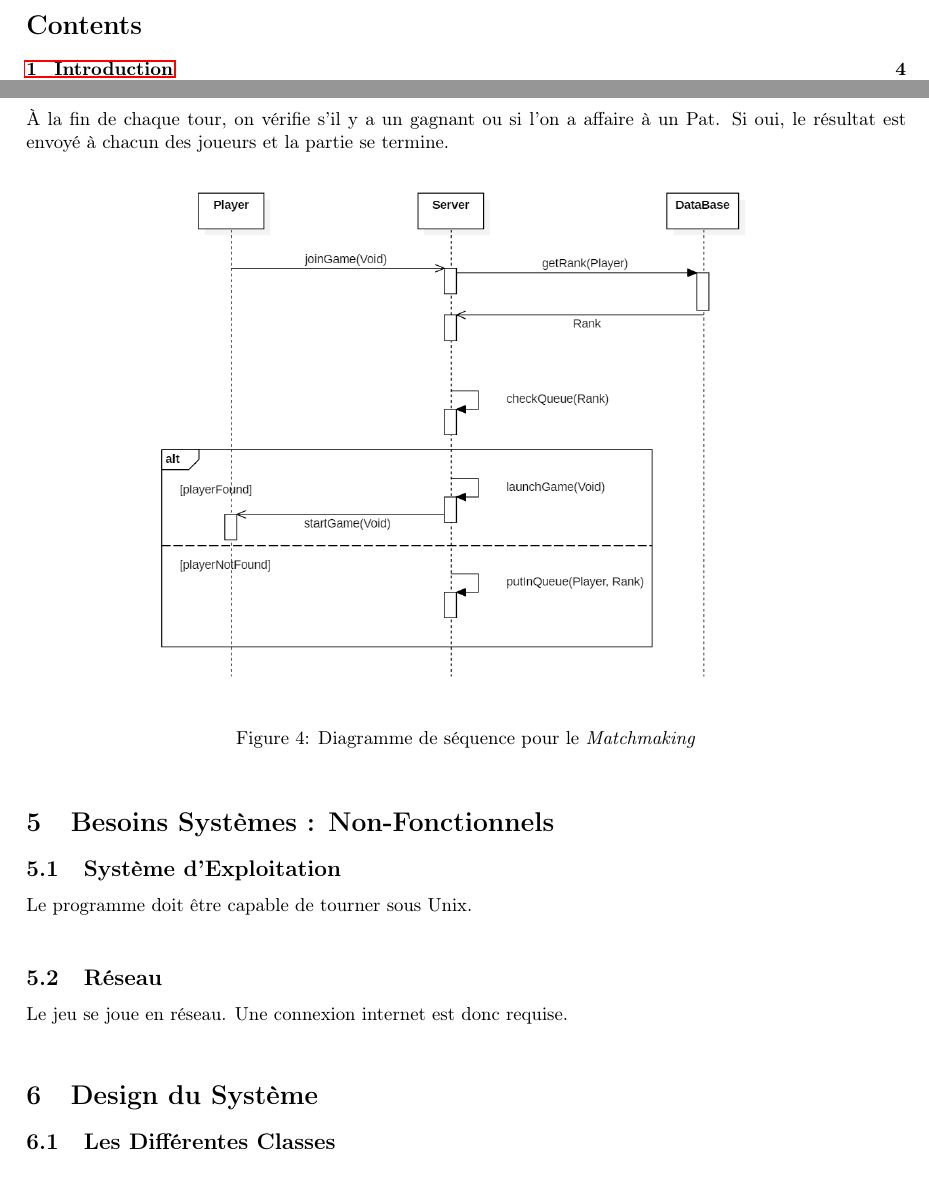
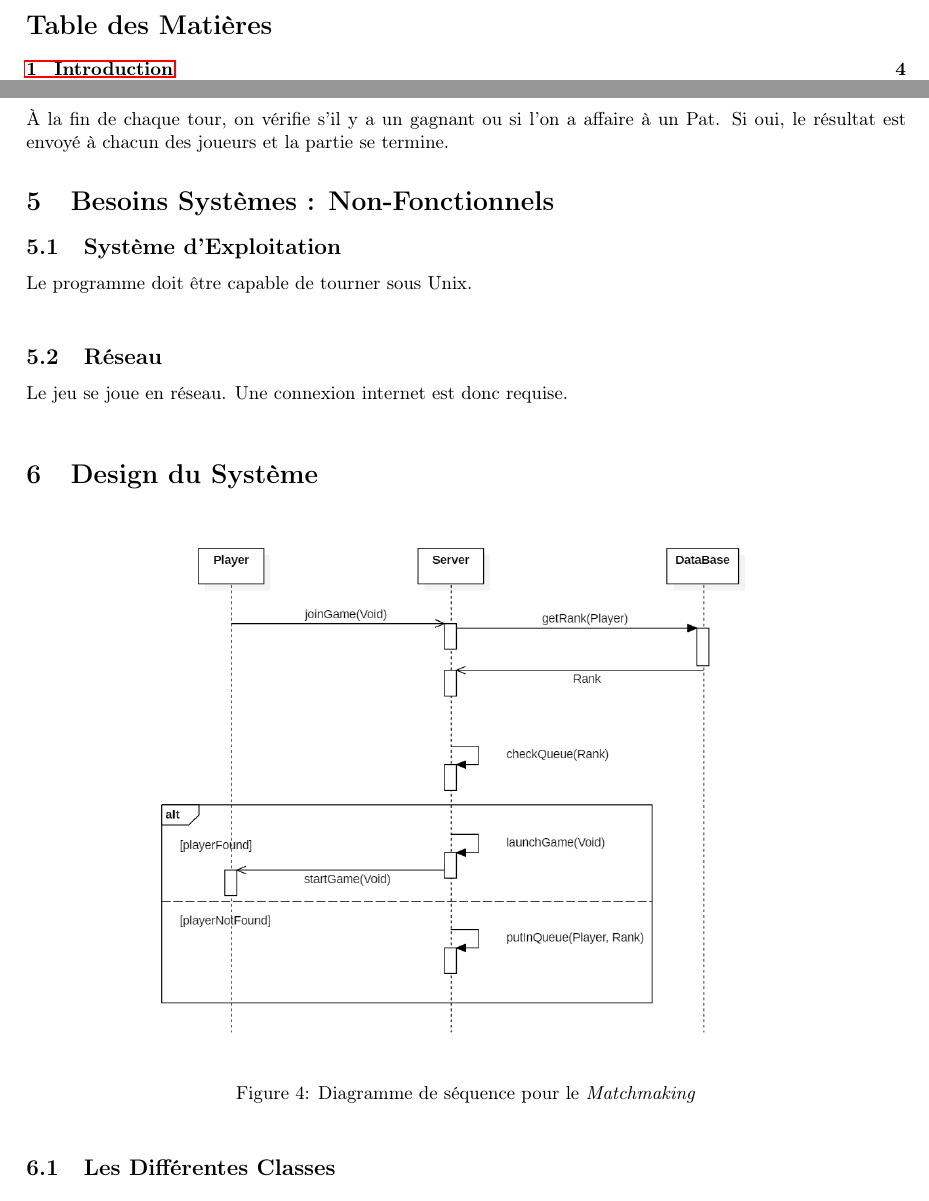
Before and after one commit to Phucyro/PawnHub, a LaTeX document (year_project_ba2.tex): two parts of pages 2 and 14 of 16, joined at a grey line, cut at the place of the change. Compiled offline with pdfLaTeX.

Commit message:
chgt place matchmaking.png + titre "tables des matières"

```diff
--- a/year_project_ba2.tex
+++ b/year_project_ba2.tex
@@ -27,6 +27,7 @@
 \begin{document}
 	\maketitle
 	\newpage
+	\renewcommand{\contentsname}{Table des Matières}
 	\tableofcontents %do a table of content automatically
 	\newpage
 	\section{Introduction}
@@ -303,13 +304,6 @@ Voici le déroulement de la partie représentée à l'aide d'un diagramme de sé
 À la fin de chaque tour, on vérifie s'il y a un gagnant ou si l'on a affaire à un Pat. Si oui, le résultat est envoyé à chacun des joueurs et la partie se termine.
 
 
-\begin{figure}[ht]
-\centering
-\includegraphics[scale=0.72]{SequenceDiagramMatchmaking.PNG}
-\caption{Diagramme de séquence pour le \textit{Matchmaking}}
-\label{SD_matchmaker} %SequenceDiagram_matchmaking
-\end{figure}
-
 \section{Besoins Systèmes : Non-Fonctionnels}
 
 
@@ -321,8 +315,13 @@ Le jeu se joue en réseau. Une connexion internet est donc requise. \\
 
 \section{Design du Système}
 
+\begin{figure}[ht]
+\centering
+\includegraphics[scale=0.72]{SequenceDiagramMatchmaking.PNG}
+\caption{Diagramme de séquence pour le \textit{Matchmaking}}
+\label{SD_matchmaker} %SequenceDiagram_matchmaking
+\end{figure}
 \subsection{Les Différentes Classes}
-
 
 \begin{sidewaysfigure}[ph]
 %\centering
```
